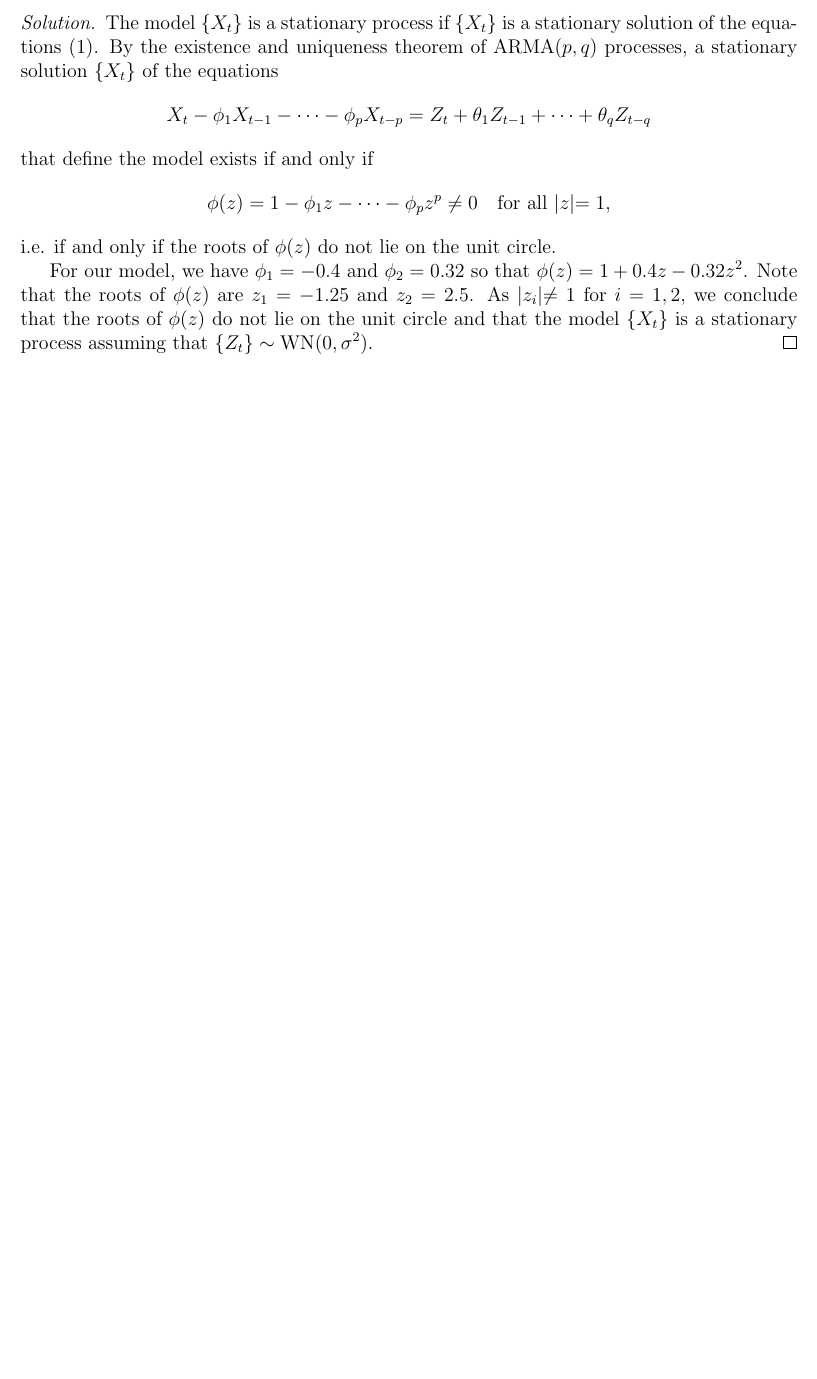
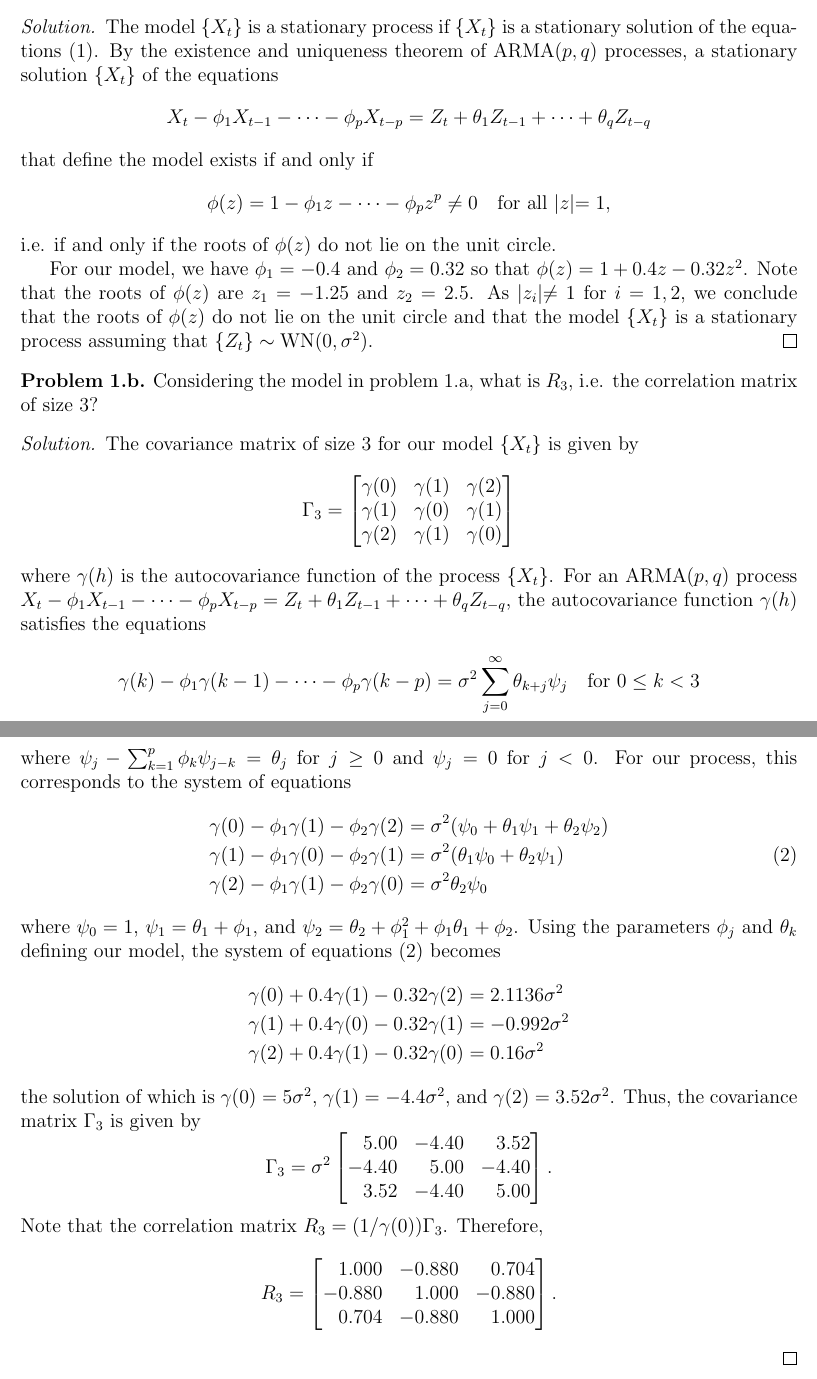
Before and after one commit to gammadistribution/gradschool, a LaTeX document (MATH634/midterm/midterm.tex): part of the page before the commit and two parts of pages 1 and 2 of 2 after it, the two joined at a grey line, cut so that both start at the same text, the shorter picture padded with empty space. Compiled offline with pdfLaTeX.

Commit message:
Finished problem 1.b of MATH634 midterm

```diff
--- a/MATH634/midterm/midterm.tex
+++ b/MATH634/midterm/midterm.tex
@@ -62,4 +62,65 @@
   the model $\{X_t\}$ is a stationary process assuming that $\{Z_t\} \sim \text{WN}(0, \sigma^2)$.
 \end{proof}
 
+
+\begin{custompbm}{1.b}
+  Considering the model in problem 1.a, what is $R_3$, i.e. the correlation
+  matrix of size 3?
+\end{custompbm}
+
+\begin{proof}
+  The covariance matrix of size 3 for our model $\{X_t\}$ is given by
+  \begin{align*}
+    \Gamma_3 =
+    \begin{bmatrix}
+      \gamma(0) & \gamma(1) & \gamma(2) \\
+      \gamma(1) & \gamma(0) & \gamma(1) \\
+      \gamma(2) & \gamma(1) & \gamma(0) \\
+    \end{bmatrix}
+  \end{align*}
+  where $\gamma(h)$ is the autocovariance function of the process $\{X_t\}$. For an ARMA$(p, q)$
+  process $X_t -\phi_1 X_{t-1} - \dots - \phi_p X_{t-p} = Z_t + \theta_1 Z_{t-1} + \dots + \theta_q Z_{t-q}$,
+  the autocovariance function $\gamma(h)$ satisfies the equations
+  \[
+    \gamma(k) - \phi_1 \gamma(k-1) - \dots - \phi_p \gamma(k-p) = \sigma^2 \sum_{j=0}^\infty \theta_{k+j}\psi_j \text{\quad for $0 \leq k < 3$}
+  \]
+  where $\psi_j - \sum_{k=1}^p \phi_k \psi_{j-k} = \theta_j$ for $j \geq 0$ and $\psi_j = 0$ for $j < 0$.
+  For our process,  this corresponds to the system of equations
+  \begin{align}\label{cov_sys}
+    \gamma(0) - \phi_1 \gamma(1) - \phi_2 \gamma(2) &= \sigma^2 (\psi_0 + \theta_1\psi_1 + \theta_2\psi_2) \notag \\
+    \gamma(1) - \phi_1 \gamma(0) - \phi_2 \gamma(1) &= \sigma^2 (\theta_1\psi_0 + \theta_2\psi_1) \\
+    \gamma(2) - \phi_1 \gamma(1) - \phi_2 \gamma(0) &= \sigma^2 \theta_2\psi_0 \notag
+  \end{align}
+  where $\psi_0 = 1$, $\psi_1 = \theta_1 + \phi_1$, and $\psi_2 = \theta_2 + \phi_1^2 + \phi_1\theta_1 + \phi_2$.
+  Using the parameters $\phi_j$ and $\theta_k$ defining our model, the system of equations \eqref{cov_sys} becomes
+  \begin{align*}
+    \gamma(0) + 0.4 \gamma(1) - 0.32 \gamma(2) &= 2.1136\sigma^2\\ \notag
+    \gamma(1) + 0.4 \gamma(0) - 0.32 \gamma(1) &= -0.992 \sigma^2 \\
+    \gamma(2) + 0.4 \gamma(1) - 0.32 \gamma(0) &= 0.16 \sigma^2 \notag
+  \end{align*}
+  the solution of which is $\gamma(0) = 5 \sigma^2$, $\gamma(1) = -4.4 \sigma^2$,
+  and $\gamma(2) = 3.52 \sigma^2$. Thus, the covariance matrix $\Gamma_3$ is given by
+  \[
+    \Gamma_3 =
+    \sigma^2
+    \begin{bmatrix}
+      \phantom{-}5.00  & -4.40 & \phantom{-}3.52 \\
+      -4.40 & \phantom{-}5.00  & -4.40  \\
+      \phantom{-}3.52 & -4.40 & \phantom{-}5.00  \\
+    \end{bmatrix}.
+  \]
+  Note that the correlation matrix $R_3 = (1/\gamma(0))\Gamma_3$. Therefore,
+  \[
+    R_3 =
+    \begin{bmatrix}
+      \phantom{-}1.000  & -0.880 & \phantom{-}0.704 \\
+      -0.880 & \phantom{-}1.000  & -0.880  \\
+      \phantom{-}0.704 & -0.880 & \phantom{-}1.000  \\
+    \end{bmatrix}.
+  \]
+
+\end{proof}
+
+
+
 \end{document}
```
Also changed, not shown: MATH634/midterm/midterm.pdf.
